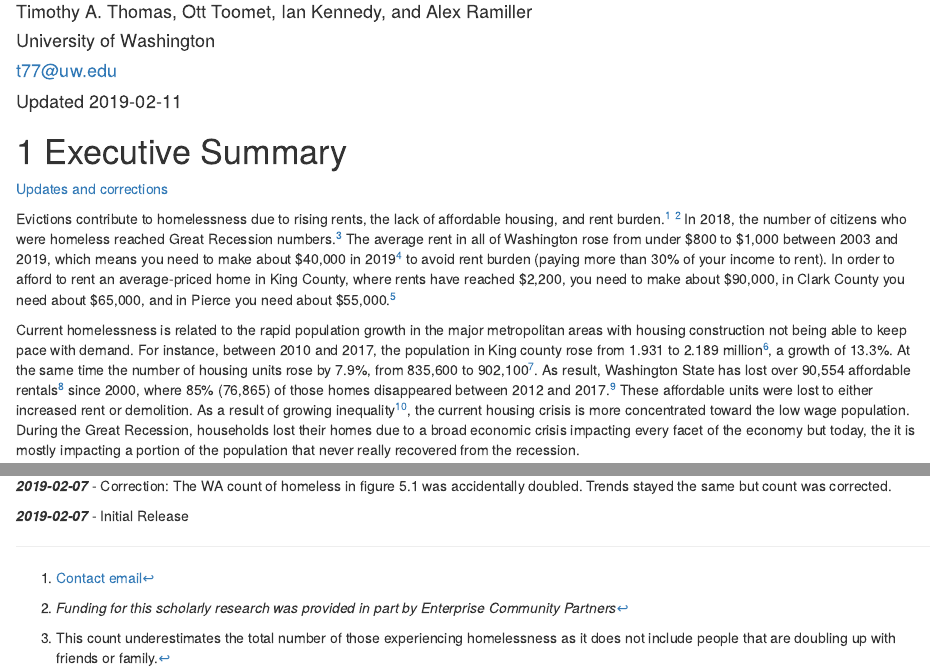
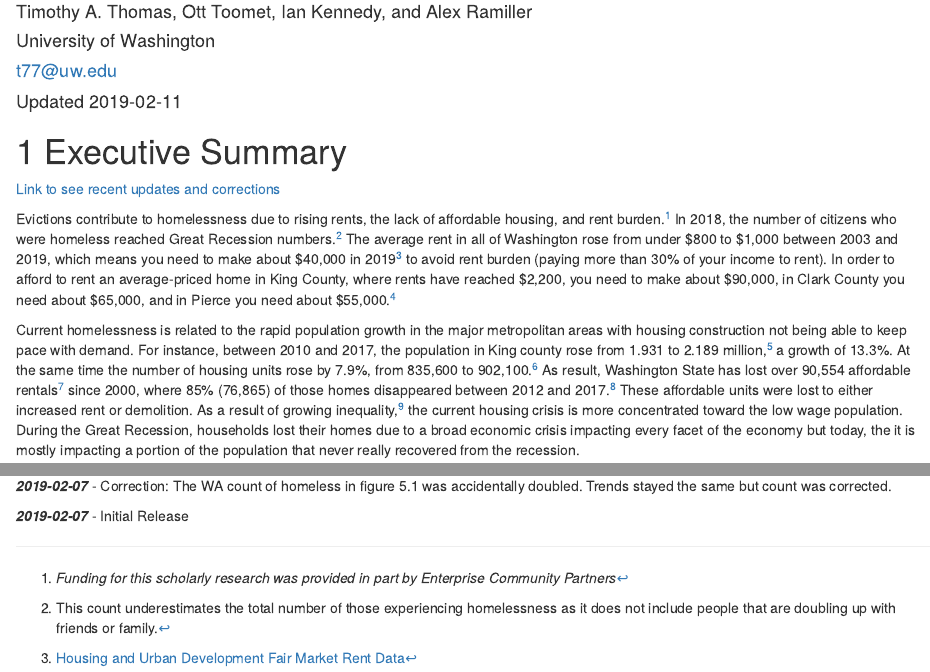
Before and after one commit to evictionresearch/evictions-study.github.io, an R Markdown document (evictions-study.Rmd): the page in a window 1100 px wide, from 110 px down, and a second part further down, joined at a grey line. Rendered offline with R 4.5, knitr and Pandoc, with nearby package versions; drawn as R Markdown's standard HTML page in place of the format the file asks for; some code elsewhere in the file could not run offline.

Commit message:
fixed footnote puncuation order

```diff
--- a/evictions-study.Rmd
+++ b/evictions-study.Rmd
@@ -281,13 +281,13 @@ output:
 
 # Executive Summary {#index}
 
-[Updates and corrections](#correct)
+[Link to see recent updates and corrections](#correct)
 
 <!-- In 2008, the Great Recession In 2018, the number of Washington State's homelessness population has risen to match Great Recession numbers. The cause: rising rents and stagnant wages.  about 46% of the states population has been rentburden  while, at the same time, more households  with an increase in the number of individuals experiencing homelessness has reached Great Recession numbers, and rapidly increasing rents are leaving low-income families with few options to live. The consequences of -->
 
-Evictions contribute to homelessness due to rising rents, the lack of affordable housing, and rent burden.^[[Contact email](mailto:t77@uw.edu)] ^[_Funding for this scholarly research was provided in part by Enterprise Community Partners_]  In 2018, the number of citizens who were homeless reached Great Recession numbers.^[This count underestimates the total number of those experiencing homelessness as it does not include people that are doubling up with friends or family.] The average rent in all of Washington rose from under $800 to $1,000 between 2003 and 2019, which means you need to make about $40,000 in 2019^[[Housing and Urban Development Fair Market Rent Data](https://www.huduser.gov/portal/datasets/fmr.html#2019_data)] to avoid rent burden (paying more than 30% of your income to rent). In order to afford to rent an average-priced home in King County, where rents have reached $2,200, you need to make about $90,000, in Clark County you need about $65,000, and in Pierce you need about $55,000.^[[HUD FMR Data](https://www.huduser.gov/portal/datasets/fmr.html#2019_data)]
+Evictions contribute to homelessness due to rising rents, the lack of affordable housing, and rent burden.^[_Funding for this scholarly research was provided in part by Enterprise Community Partners_]  In 2018, the number of citizens who were homeless reached Great Recession numbers.^[This count underestimates the total number of those experiencing homelessness as it does not include people that are doubling up with friends or family.] The average rent in all of Washington rose from under $800 to $1,000 between 2003 and 2019, which means you need to make about $40,000 in 2019^[[Housing and Urban Development Fair Market Rent Data](https://www.huduser.gov/portal/datasets/fmr.html#2019_data)] to avoid rent burden (paying more than 30% of your income to rent). In order to afford to rent an average-priced home in King County, where rents have reached $2,200, you need to make about $90,000, in Clark County you need about $65,000, and in Pierce you need about $55,000.^[[HUD FMR Data](https://www.huduser.gov/portal/datasets/fmr.html#2019_data)]
 
-Current homelessness is related to the rapid population growth in the major metropolitan areas with housing construction not being able to keep pace with demand. For instance, between 2010 and 2017, the population in King county rose from 1.931 to 2.189 million^[US Census], a growth of 13.3%.  At the same time the number of housing units rose by 7.9%, from 835,600 to 902,100^[American Community Survey].  As result, Washington State has lost over 90,554 affordable rentals^[Affordable rentals are units that are $800 or less in 2017 dollars and adjusted for inflation.] since 2000, where 85% (76,865) of those homes disappeared between 2012 and 2017.^[U.S. Census] These affordable units were lost to either increased rent or demolition. As a result of  growing inequality^[Economic Policy Institute estimates that between 2009-2015, the top 1% of income earners captured 42% of the total income growth in Washington State.], the current housing crisis is  more concentrated toward the low wage population. During the Great Recession, households lost their homes due to a broad economic crisis impacting every facet of the economy but today, the it is mostly impacting a portion of the population that never really recovered from the recession.
+Current homelessness is related to the rapid population growth in the major metropolitan areas with housing construction not being able to keep pace with demand. For instance, between 2010 and 2017, the population in King county rose from 1.931 to 2.189 million,^[US Census] a growth of 13.3%.  At the same time the number of housing units rose by 7.9%, from 835,600 to 902,100.^[American Community Survey] As result, Washington State has lost over 90,554 affordable rentals^[Affordable rentals are units that are $800 or less in 2017 dollars and adjusted for inflation.] since 2000, where 85% (76,865) of those homes disappeared between 2012 and 2017.^[U.S. Census] These affordable units were lost to either increased rent or demolition. As a result of  growing inequality,^[Economic Policy Institute estimates that between 2009-2015, the top 1% of income earners captured 42% of the total income growth in Washington State.] the current housing crisis is  more concentrated toward the low wage population. During the Great Recession, households lost their homes due to a broad economic crisis impacting every facet of the economy but today, the it is mostly impacting a portion of the population that never really recovered from the recession.
 
 Research shows that low-income households are most likely to be evicted where stagnant wages and inadequate welfare are unable to compete with increases in rent. Research also shows that 80% to 90% of evictions are due to falling behind on rent where over 1/3rd of the defendants in the study were contributing over 80% of their income to rent.^[[Brophy, Paul C., and Rhonda N. Smith. "Mixed-income housing: Factors for success." Cityscape (1997): 3-31.](https://www.jstor.org/stable/pdf/41486509.pdf)] ^[[Desmond, Matthew. "Unaffordable America: Poverty, housing, and eviction." Fast Focus: Institute for Research on Poverty 22, no. 22 (2015): 1-6.](https://scholar.harvard.edu/mdesmond/publications/unaffordable-america-poverty-housing-and-eviction)] In 2017, 46% of Washington households were rent burdened (contributing more than 30% of your income to rent) with about half of those households contributing more than 50% of their income to rent. This means that thousands of households are constantly on the verge of losing their home to an increase in rent or eviction due to rent burden.
 
```
